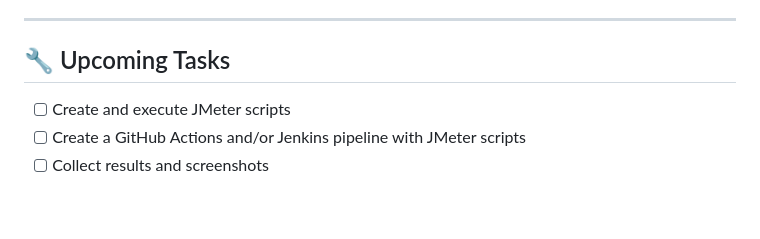
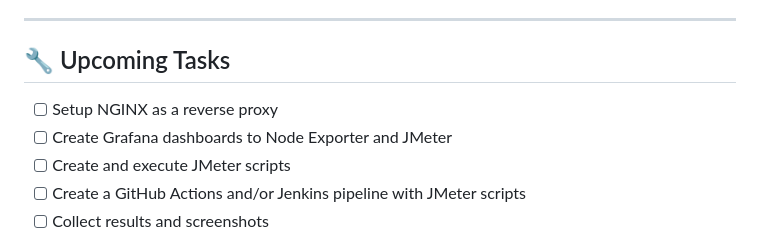
Before and after one commit to almeidas-tatiane/robust-api-performance, a Markdown page: README.md, the part around the change. Rendered like a GitHub page; blank space fills up the shorter version.

```diff
--- a/README.md
+++ b/README.md
@@ -41,6 +41,8 @@ A robust and extensible RESTful API built with Node.js, Express, and MongoDB Atl
 ---
 
 ## 🔧 Upcoming Tasks
+- [ ] Setup NGINX as a reverse proxy
+- [ ] Create Grafana dashboards to Node Exporter and JMeter
 - [ ] Create and execute JMeter scripts
 - [ ] Create a GitHub Actions and/or Jenkins pipeline with JMeter scripts
 - [ ] Collect results and screenshots
```
